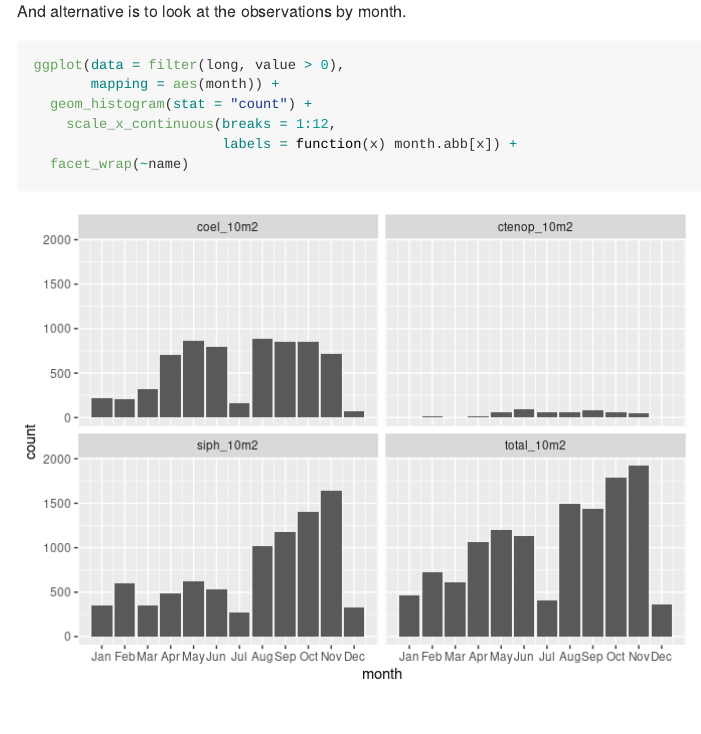
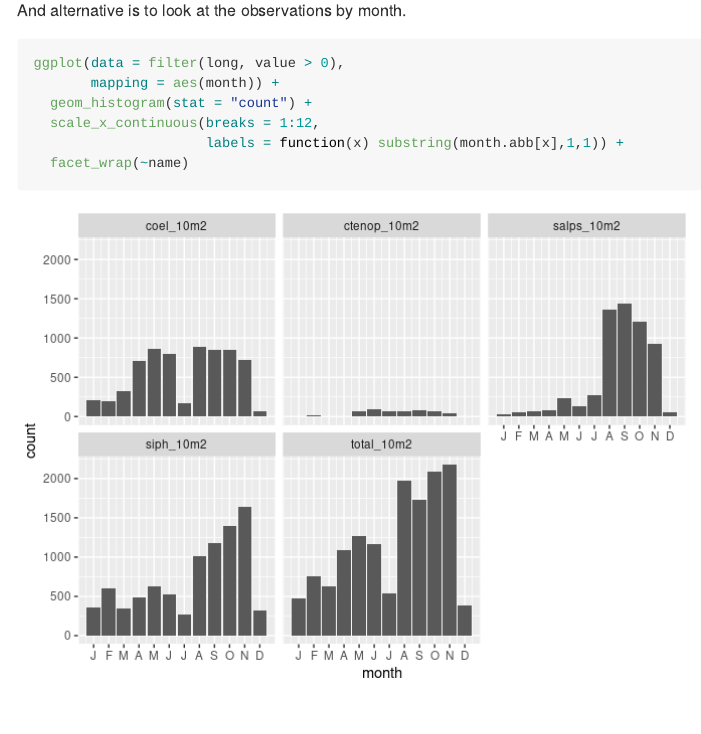
Before and after one commit to BigelowLab/jellyscape, an R Markdown document (observations.Rmd): the page in a window 1100 px wide, from 3060 px down before the commit and from 3080 px down after it, so that both start at the same text. The pictures show the output file observations.md that the author committed with the source, drawn offline in the style of GitHub.

Commit message:
Add salps, update observations.md

````diff
--- a/observations.Rmd
+++ b/observations.Rmd
@@ -58,8 +58,8 @@ And alternative is to look at the observations by month.
 ggplot(data = filter(long, value > 0),
        mapping = aes(month)) +
   geom_histogram(stat = "count") +
-    scale_x_continuous(breaks = 1:12,
-                       labels = function(x) month.abb[x]) +
+  scale_x_continuous(breaks = 1:12,
+                     labels = function(x) substring(month.abb[x],1,1)) +
   facet_wrap(~name)
 ```
 
````
Also changed, not shown: functions/observations.R (+2 -1 lines), observations.md, observations_files/figure-gfm/as_spatial-1.png, observations_files/figure-gfm/coverage_by_month-1.png, observations_files/figure-gfm/coverage_by_year-1.png, observations_files/figure-gfm/plot_timeseries-1.png.
